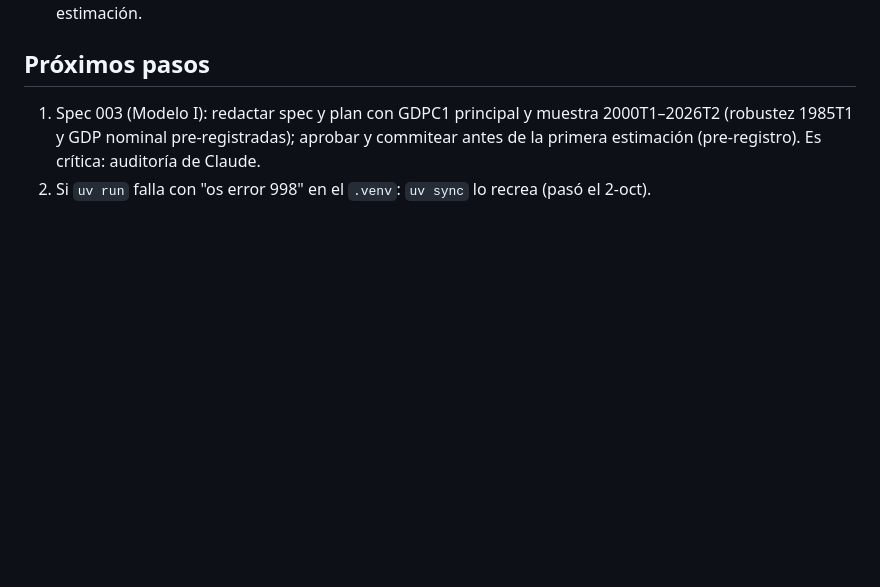
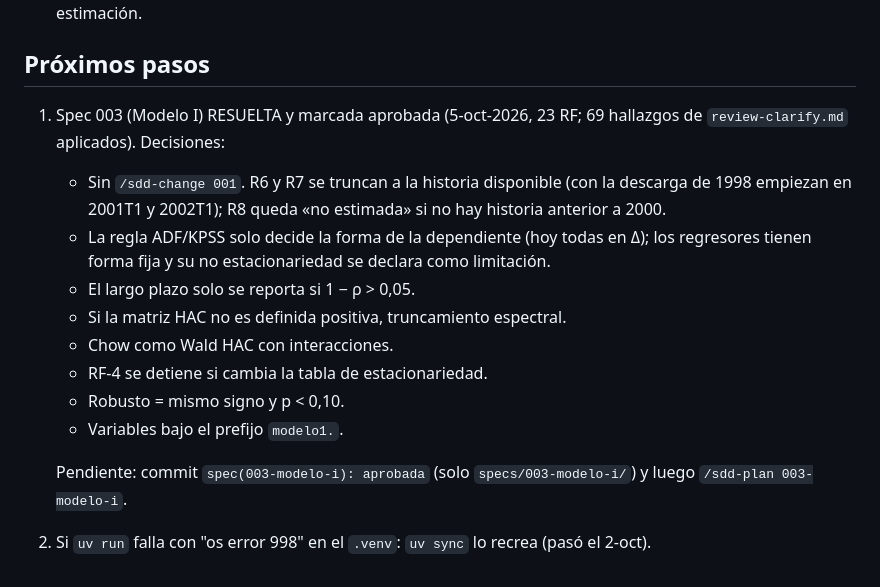
Before and after one commit to gabriel-read/riesgo-credito-macro, a Markdown page: MEMORY.md, the part around the change. Drawn GitHub-style; blank space fills up the shorter version.

Commit message:
docs: MEMORY con la spec 003 resuelta y aprobada
Co-Authored-By: Claude Opus 5.5 <noreply@anthropic.com>

```diff
--- a/MEMORY.md
+++ b/MEMORY.md
@@ -44,5 +44,15 @@ Memoria del proyecto entre sesiones y entre arneses (Claude Code y OpenCode). M
 - El pre-registro se demuestra con git: aprobar y commitear cada spec de modelo antes de la primera estimación.
 
 ## Próximos pasos
-1. Spec 003 (Modelo I): redactar spec y plan con GDPC1 principal y muestra 2000T1–2026T2 (robustez 1985T1 y GDP nominal pre-registradas); aprobar y commitear antes de la primera estimación (pre-registro). Es crítica: auditoría de Claude.
+1. Spec 003 (Modelo I) RESUELTA y marcada aprobada (5-oct-2026, 23 RF; 69 hallazgos de `review-clarify.md` aplicados). Decisiones:
+   - Sin `/sdd-change 001`. R6 y R7 se truncan a la historia disponible (con la descarga de 1998 empiezan en 2001T1 y 2002T1); R8 queda «no estimada» si no hay historia anterior a 2000.
+   - La regla ADF/KPSS solo decide la forma de la dependiente (hoy todas en Δ); los regresores tienen forma fija y su no estacionariedad se declara como limitación.
+   - El largo plazo solo se reporta si 1 − ρ > 0,05.
+   - Si la matriz HAC no es definida positiva, truncamiento espectral.
+   - Chow como Wald HAC con interacciones.
+   - RF-4 se detiene si cambia la tabla de estacionariedad.
+   - Robusto = mismo signo y p < 0,10.
+   - Variables bajo el prefijo `modelo1.`.
+
+   Pendiente: commit `spec(003-modelo-i): aprobada` (solo `specs/003-modelo-i/`) y luego `/sdd-plan 003-modelo-i`.
 2. Si `uv run` falla con "os error 998" en el `.venv`: `uv sync` lo recrea (pasó el 2-oct).
```
